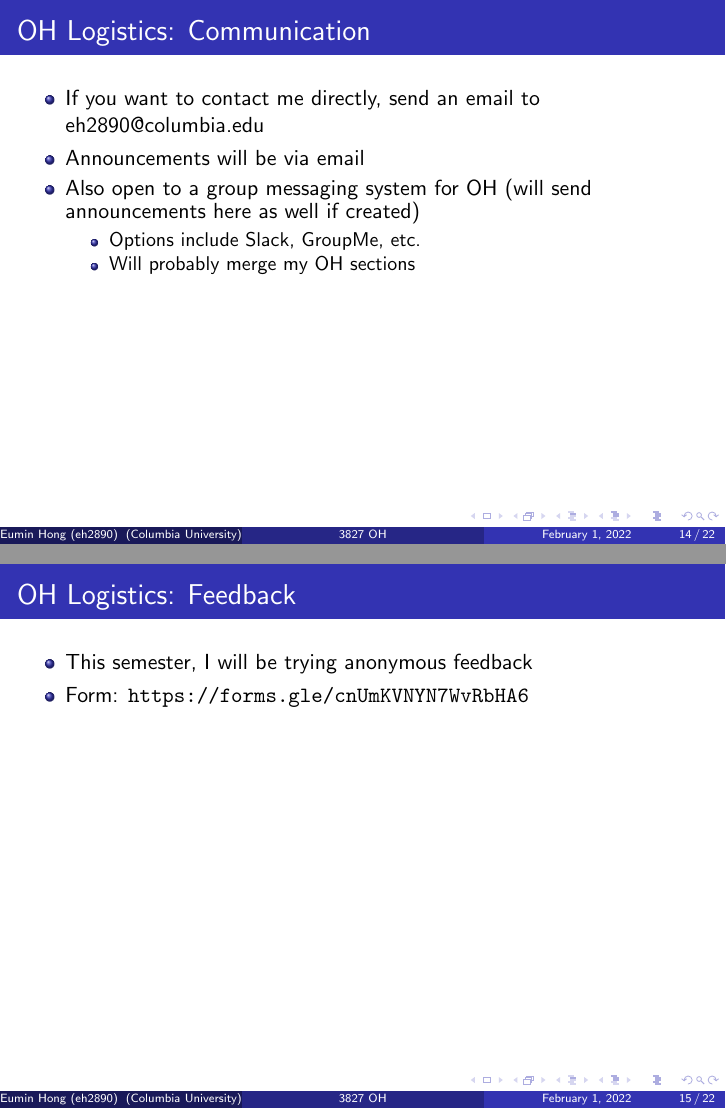
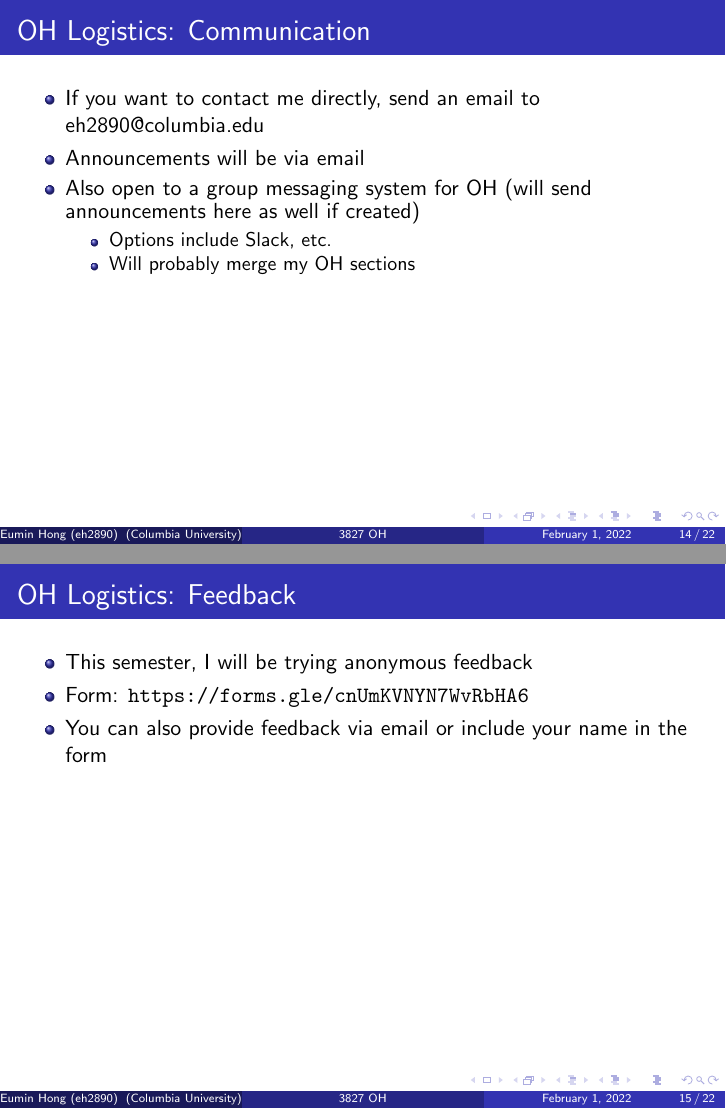
Before and after one commit to eh2890/CSEE_W3827_Sp2022, LaTeX slides (Office_Hours/Slides/3827_OH_Slides_02_01/3827_OH_Slides_02_01.tex): pages 14 and 15 of 22, joined at a grey line. Compiled offline with pdfLaTeX.

Commit message:
feedback

```diff
--- a/Office_Hours/Slides/3827_OH_Slides_02_01/3827_OH_Slides_02_01.tex
+++ b/Office_Hours/Slides/3827_OH_Slides_02_01/3827_OH_Slides_02_01.tex
@@ -134,7 +134,7 @@
         \item Announcements will be via email
         \item Also open to a group messaging system for OH (will send announcements here as well if created)
         \begin{itemize}
-            \item Options include Slack, GroupMe, etc.
+            \item Options include Slack, etc.
             \item Will probably merge my OH sections
         \end{itemize}
     \end{itemize}
@@ -145,6 +145,7 @@
     \begin{itemize}
         \item This semester, I will be trying anonymous feedback
         \item Form: \url{https://forms.gle/cnUmKVNYN7WvRbHA6}
+        \item You can also provide feedback via email or include your name in the form
     \end{itemize}
 \end{frame}
 
```
